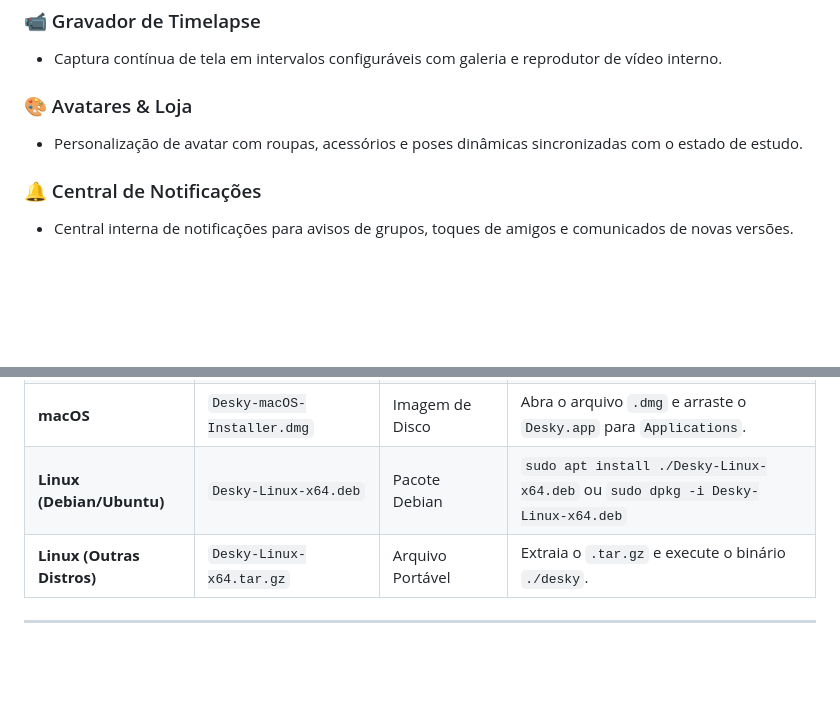
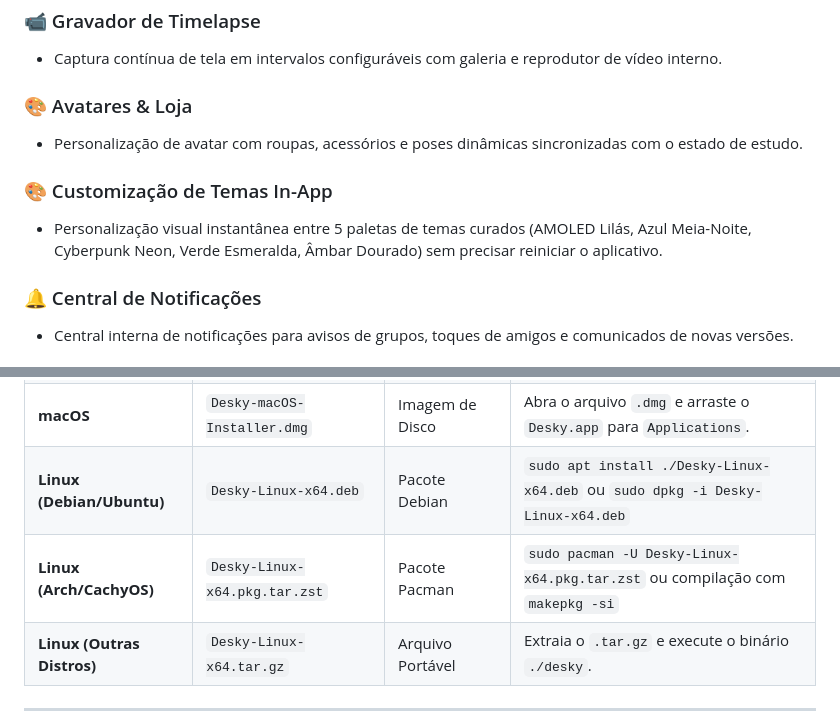
Before and after one commit to huneyoliv/desky, a Markdown page: README.pt-BR.md, 2 parts joined by grey strips. GitHub-like rendering; blank space fills up the shorter version.

Commit message:
docs(readme): add Arch Linux installation and in-app themes to multi-language readmes

```diff
--- a/README.pt-BR.md
+++ b/README.pt-BR.md
@@ -79,6 +79,9 @@ O **Desky** foi desenvolvido para oferecer a melhor experiência de produtividad
 ### 🎨 Avatares & Loja
 - Personalização de avatar com roupas, acessórios e poses dinâmicas sincronizadas com o estado de estudo.
 
+### 🎨 Customização de Temas In-App
+- Personalização visual instantânea entre 5 paletas de temas curados (AMOLED Lilás, Azul Meia-Noite, Cyberpunk Neon, Verde Esmeralda, Âmbar Dourado) sem precisar reiniciar o aplicativo.
+
 ### 🔔 Central de Notificações
 - Central interna de notificações para avisos de grupos, toques de amigos e comunicados de novas versões.
 
@@ -101,6 +104,7 @@ Baixe a versão mais recente diretamente na página de [**Releases Oficiais**](h
 | **Windows** | `Desky-Windows-x64.msix` | Pacote MSIX | Instale diretamente pelo Windows App Installer / formato Microsoft Store. |
 | **macOS** | `Desky-macOS-Installer.dmg` | Imagem de Disco | Abra o arquivo `.dmg` e arraste o `Desky.app` para `Applications`. |
 | **Linux (Debian/Ubuntu)** | `Desky-Linux-x64.deb` | Pacote Debian | `sudo apt install ./Desky-Linux-x64.deb` ou `sudo dpkg -i Desky-Linux-x64.deb` |
+| **Linux (Arch/CachyOS)** | `Desky-Linux-x64.pkg.tar.zst` | Pacote Pacman | `sudo pacman -U Desky-Linux-x64.pkg.tar.zst` ou compilação com `makepkg -si` |
 | **Linux (Outras Distros)** | `Desky-Linux-x64.tar.gz` | Arquivo Portável | Extraia o `.tar.gz` e execute o binário `./desky`. |
 
 ---
```
Also changed, not shown: README.md (+4 -0 lines), README.zh-CN.md (+4 -0 lines).
